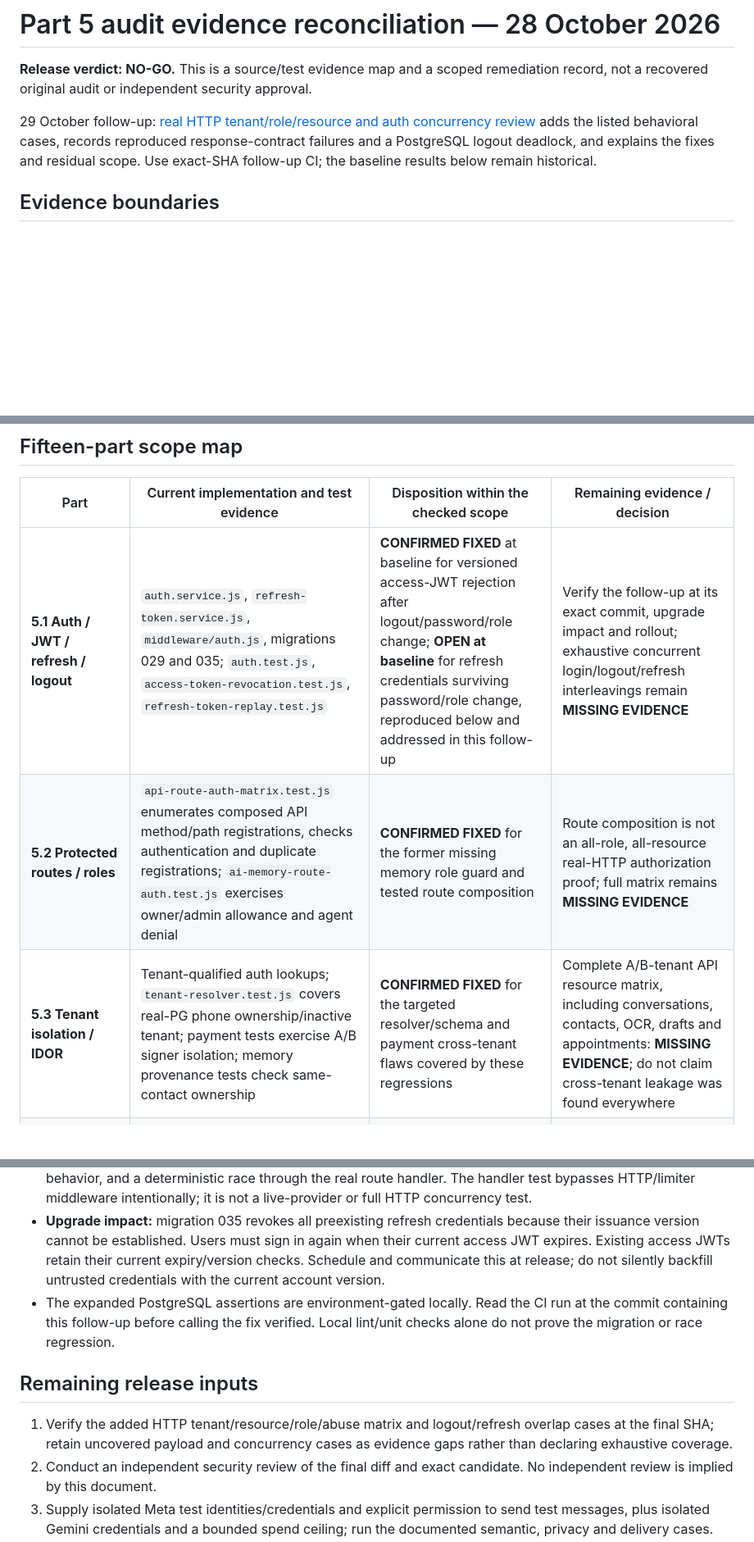
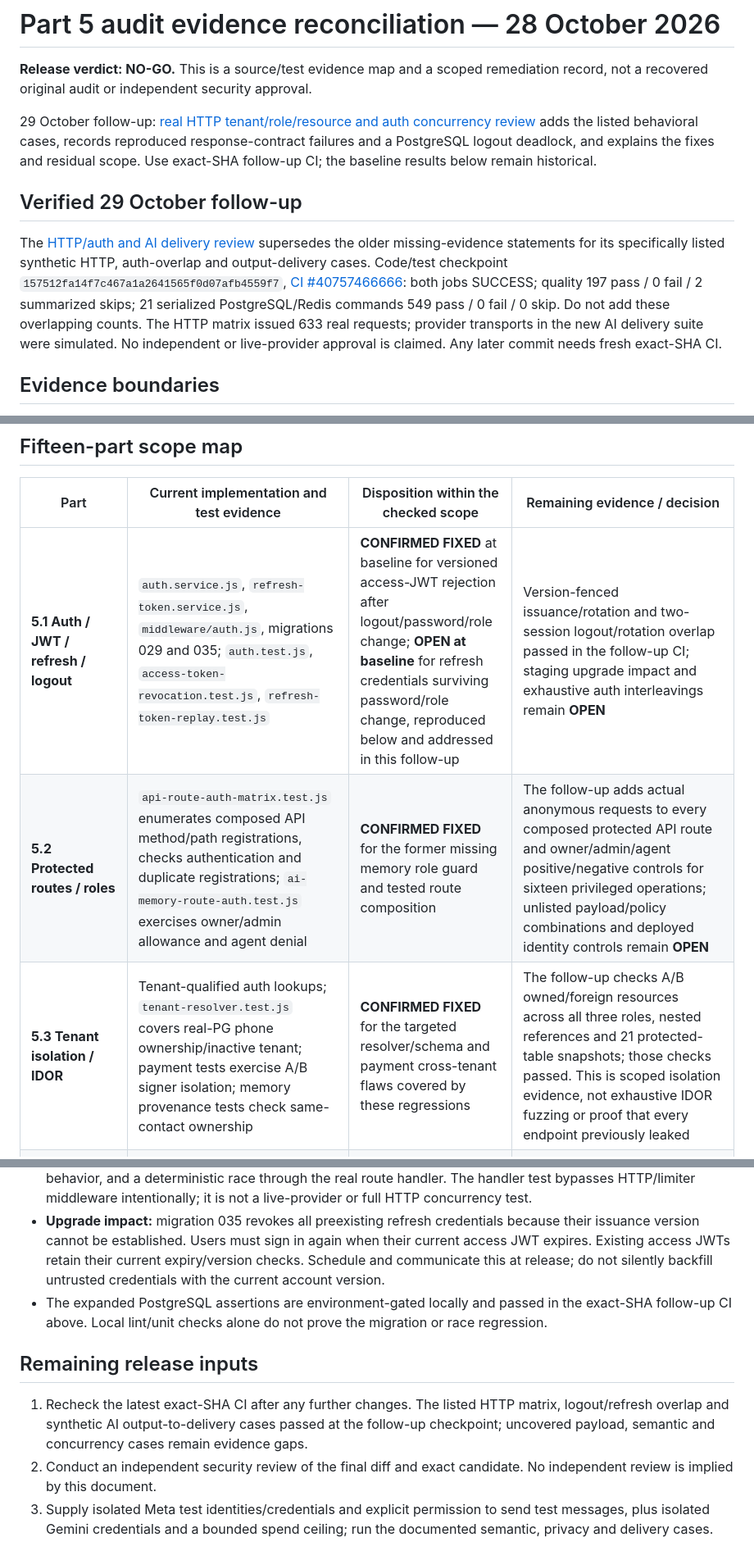
Before and after one commit to AloneSmoker007/Nova-AI, a Markdown page: docs/PART-5-AUDIT-EVIDENCE-MATRIX.md, 3 parts joined by grey strips. Shown at 82% size. Rendered like a GitHub page; blank space fills up the shorter version.

```diff
--- a/docs/PART-5-AUDIT-EVIDENCE-MATRIX.md
+++ b/docs/PART-5-AUDIT-EVIDENCE-MATRIX.md
@@ -3,6 +3,10 @@
 **Release verdict: NO-GO.** This is a source/test evidence map and a scoped remediation record, not a recovered original audit or independent security approval.
 
 29 October follow-up: [real HTTP tenant/role/resource and auth concurrency review](./PART-5-HTTP-AUTH-REVIEW.md) adds the listed behavioral cases, records reproduced response-contract failures and a PostgreSQL logout deadlock, and explains the fixes and residual scope. Use exact-SHA follow-up CI; the baseline results below remain historical.
+
+## Verified 29 October follow-up
+
+The [HTTP/auth and AI delivery review](./PART-5-HTTP-AUTH-REVIEW.md) supersedes the older missing-evidence statements for its specifically listed synthetic HTTP, auth-overlap and output-delivery cases. Code/test checkpoint `157512fa14f7c467a1a2641565f0d07afb4559f7`, [CI #40757466666](https://github.com/AloneSmoker007/Nova-AI/actions/runs/40757466666): both jobs SUCCESS; quality 197 pass / 0 fail / 2 summarized skips; 21 serialized PostgreSQL/Redis commands 549 pass / 0 fail / 0 skip. Do not add these overlapping counts. The HTTP matrix issued 633 real requests; provider transports in the new AI delivery suite were simulated. No independent or live-provider approval is claimed. Any later commit needs fresh exact-SHA CI.
 
 ## Evidence boundaries
 
@@ -20,9 +24,9 @@ Use **CONFIRMED FIXED** only for the stated reproducible behavior and its regres
 
 | Part | Current implementation and test evidence | Disposition within the checked scope | Remaining evidence / decision |
 | --- | --- | --- | --- |
-| **5.1 Auth / JWT / refresh / logout** | `auth.service.js`, `refresh-token.service.js`, `middleware/auth.js`, migrations 029 and 035; `auth.test.js`, `access-token-revocation.test.js`, `refresh-token-replay.test.js` | **CONFIRMED FIXED** at baseline for versioned access-JWT rejection after logout/password/role change; **OPEN at baseline** for refresh credentials surviving password/role change, reproduced below and addressed in this follow-up | Verify the follow-up at its exact commit, upgrade impact and rollout; exhaustive concurrent login/logout/refresh interleavings remain **MISSING EVIDENCE** |
-| **5.2 Protected routes / roles** | `api-route-auth-matrix.test.js` enumerates composed API method/path registrations, checks authentication and duplicate registrations; `ai-memory-route-auth.test.js` exercises owner/admin allowance and agent denial | **CONFIRMED FIXED** for the former missing memory role guard and tested route composition | Route composition is not an all-role, all-resource real-HTTP authorization proof; full matrix remains **MISSING EVIDENCE** |
-| **5.3 Tenant isolation / IDOR** | Tenant-qualified auth lookups; `tenant-resolver.test.js` covers real-PG phone ownership/inactive tenant; payment tests exercise A/B signer isolation; memory provenance tests check same-contact ownership | **CONFIRMED FIXED** for the targeted resolver/schema and payment cross-tenant flaws covered by these regressions | Complete A/B-tenant API resource matrix, including conversations, contacts, OCR, drafts and appointments: **MISSING EVIDENCE**; do not claim cross-tenant leakage was found everywhere |
+| **5.1 Auth / JWT / refresh / logout** | `auth.service.js`, `refresh-token.service.js`, `middleware/auth.js`, migrations 029 and 035; `auth.test.js`, `access-token-revocation.test.js`, `refresh-token-replay.test.js` | **CONFIRMED FIXED** at baseline for versioned access-JWT rejection after logout/password/role change; **OPEN at baseline** for refresh credentials surviving password/role change, reproduced below and addressed in this follow-up | Version-fenced issuance/rotation and two-session logout/rotation overlap passed in the follow-up CI; staging upgrade impact and exhaustive auth interleavings remain **OPEN** |
+| **5.2 Protected routes / roles** | `api-route-auth-matrix.test.js` enumerates composed API method/path registrations, checks authentication and duplicate registrations; `ai-memory-route-auth.test.js` exercises owner/admin allowance and agent denial | **CONFIRMED FIXED** for the former missing memory role guard and tested route composition | The follow-up adds actual anonymous requests to every composed protected API route and owner/admin/agent positive/negative controls for sixteen privileged operations; unlisted payload/policy combinations and deployed identity controls remain **OPEN** |
+| **5.3 Tenant isolation / IDOR** | Tenant-qualified auth lookups; `tenant-resolver.test.js` covers real-PG phone ownership/inactive tenant; payment tests exercise A/B signer isolation; memory provenance tests check same-contact ownership | **CONFIRMED FIXED** for the targeted resolver/schema and payment cross-tenant flaws covered by these regressions | The follow-up checks A/B owned/foreign resources across all three roles, nested references and 21 protected-table snapshots; those checks passed. This is scoped isolation evidence, not exhaustive IDOR fuzzing or proof that every endpoint previously leaked |
 | **5.4 Meta webhook verification / replay** | `index.js` verifies raw-body HMAC and resolves phone ownership; `tenant-resolver.test.js` exercises signed ingestion, unknown numbers and bad signatures | Tested signature/ownership contract is regression-supported | Real Meta delivery and status callback: **MISSING EVIDENCE**; parser/ingress deployment configuration still **OPEN** |
 | **5.5 Inbound idempotency** | `message-persistence.service.js`, compact replay-key migration 033; `inbound-message-persistence.test.js` verifies canonical IDs, changed sender/number/body rejection and replay after both inbox/message retention | **CONFIRMED FIXED** within the tested retention/replay contract | Real-provider retry timing and sustained parallel ingestion: **MISSING EVIDENCE** |
 | **5.6 Concurrency / fencing** | `automation-executor-fencing.test.js`, `usage-reservation-fencing.test.js`, `webhook-inbox-recovery.test.js`, delivery claimer regressions | Targeted executor, usage-owner and lease-renewal defects have regression evidence | Exhaustive crash/lease interleavings and load behavior: **MISSING EVIDENCE**; named tests do not prove every race absent |
@@ -49,11 +53,11 @@ Two regression cases were saved at `a58d17f992a55c99a7a5fab0330f61e19fa6d0bc`. [
 - Recheck the rotated version against the account in the actual refresh handler before issuing access. This closes the race where credentials change after rotation but before access-token signing.
 - Cover legitimate fresh rotation, later credential changes, obsolete-token replay/logout without revoking fresh/other-tenant sessions, expired/forged/cross-tenant/suspended identity rejection, legacy migration behavior, and a deterministic race through the real route handler. The handler test bypasses HTTP/limiter middleware intentionally; it is not a live-provider or full HTTP concurrency test.
 - **Upgrade impact:** migration 035 revokes all preexisting refresh credentials because their issuance version cannot be established. Users must sign in again when their current access JWT expires. Existing access JWTs retain their current expiry/version checks. Schedule and communicate this at release; do not silently backfill untrusted credentials with the current account version.
-- The expanded PostgreSQL assertions are environment-gated locally. Read the CI run at the commit containing this follow-up before calling the fix verified. Local lint/unit checks alone do not prove the migration or race regression.
+- The expanded PostgreSQL assertions are environment-gated locally and passed in the exact-SHA follow-up CI above. Local lint/unit checks alone do not prove the migration or race regression.
 
 ## Remaining release inputs
 
-1. Verify the added HTTP tenant/resource/role/abuse matrix and logout/refresh overlap cases at the final SHA; retain uncovered payload and concurrency cases as evidence gaps rather than declaring exhaustive coverage.
+1. Recheck the latest exact-SHA CI after any further changes. The listed HTTP matrix, logout/refresh overlap and synthetic AI output-to-delivery cases passed at the follow-up checkpoint; uncovered payload, semantic and concurrency cases remain evidence gaps.
 2. Conduct an independent security review of the final diff and exact candidate. No independent review is implied by this document.
 3. Supply isolated Meta test identities/credentials and explicit permission to send test messages, plus isolated Gemini credentials and a bounded spend ceiling; run the documented semantic, privacy and delivery cases.
 4. Record staging ingress/proxy hops, private DB/Redis access, signer rollout, offsite encrypted backup/key recovery, restore drill, monitoring and rollback evidence.
```
Also changed, not shown: other parts of docs/PART-5-AUDIT-EVIDENCE-MATRIX.md (+2 -2 lines), docs/PART-5-HTTP-AUTH-REVIEW.md (+21 -0 lines), docs/PART-5.15-B-RELEASE-GATE.md (+4 -4 lines).
